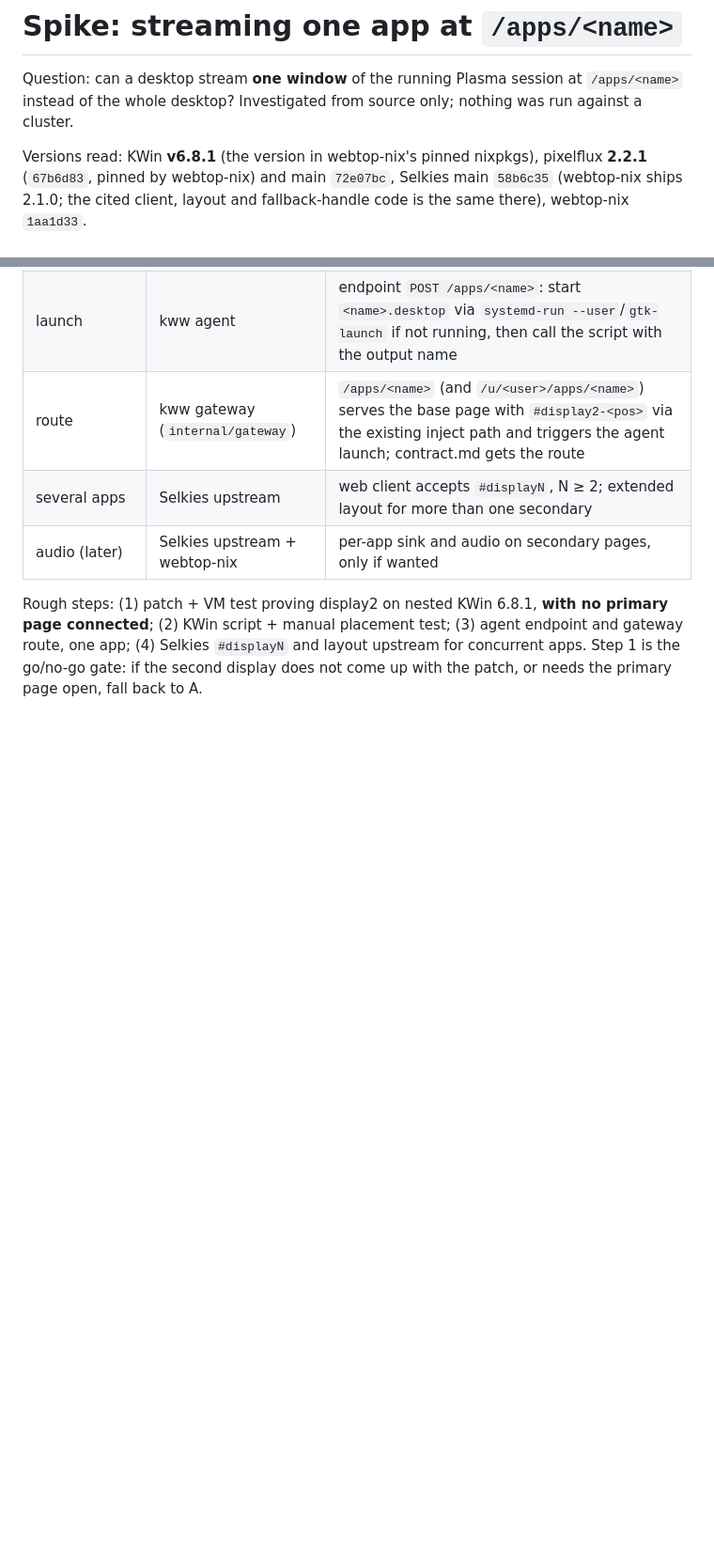
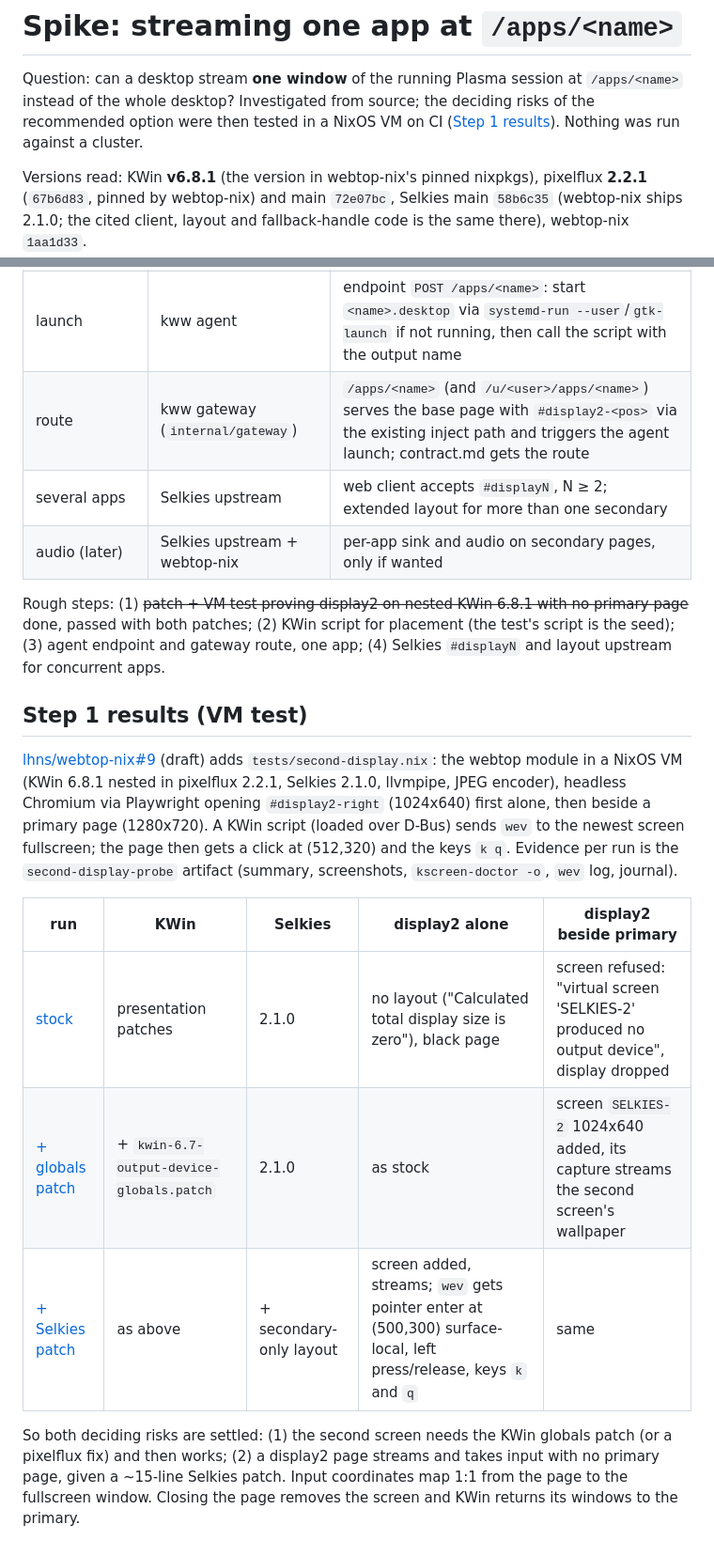
Before and after one commit to lhns/kube-webtop-workspaces, a Markdown page: docs/spikes/single-app-streaming.md, 2 parts joined by grey strips. Shown at 94% size. GitHub-like rendering; blank space fills up the shorter version.

```diff
--- a/docs/spikes/single-app-streaming.md
+++ b/docs/spikes/single-app-streaming.md
@@ -1,7 +1,9 @@
 # Spike: streaming one app at `/apps/<name>`
 
 Question: can a desktop stream **one window** of the running Plasma session at `/apps/<name>`
-instead of the whole desktop? Investigated from source only; nothing was run against a cluster.
+instead of the whole desktop? Investigated from source; the deciding risks of the recommended option
+were then tested in a NixOS VM on CI ([Step 1 results](#step-1-results-vm-test)). Nothing was run
+against a cluster.
 
 Versions read: KWin **v6.8.1** (the version in webtop-nix's pinned nixpkgs), pixelflux **2.2.1**
 (`67b6d83`, pinned by webtop-nix) and main `72e07bc`, Selkies main `58b6c35` (webtop-nix ships
@@ -212,7 +219,27 @@ screen and the window returns to the primary.
 | several apps | Selkies upstream | web client accepts `#displayN`, N ≥ 2; extended layout for more than one secondary |
 | audio (later) | Selkies upstream + webtop-nix | per-app sink and audio on secondary pages, only if wanted |
 
-Rough steps: (1) patch + VM test proving display2 on nested KWin 6.8.1, **with no primary page
-connected**; (2) KWin script + manual placement test; (3) agent endpoint and gateway route, one app;
-(4) Selkies `#displayN` and layout upstream for concurrent apps. Step 1 is the go/no-go gate: if the
-second display does not come up with the patch, or needs the primary page open, fall back to A.
+Rough steps: (1) ~~patch + VM test proving display2 on nested KWin 6.8.1 with no primary page~~
+done, passed with both patches; (2) KWin script for placement (the test's script is the seed);
+(3) agent endpoint and gateway route, one app; (4) Selkies `#displayN` and layout upstream for
+concurrent apps.
+
+## Step 1 results (VM test)
+
+[lhns/webtop-nix#9](https://github.com/lhns/webtop-nix/pull/9) (draft) adds `tests/second-display.nix`:
+the webtop module in a NixOS VM (KWin 6.8.1 nested in pixelflux 2.2.1, Selkies 2.1.0, llvmpipe,
+JPEG encoder), headless Chromium via Playwright opening `#display2-right` (1024x640) first alone,
+then beside a primary page (1280x720). A KWin script (loaded over D-Bus) sends `wev` to the newest
+screen fullscreen; the page then gets a click at (512,320) and the keys `k q`. Evidence per run is
+the `second-display-probe` artifact (summary, screenshots, `kscreen-doctor -o`, `wev` log, journal).
+
+| run | KWin | Selkies | display2 alone | display2 beside primary |
+| --- | --- | --- | --- | --- |
+| [stock](https://github.com/lhns/webtop-nix/actions/runs/41260449239) | presentation patches | 2.1.0 | no layout ("Calculated total display size is zero"), black page | screen refused: "virtual screen 'SELKIES-2' produced no output device", display dropped |
+| [+ globals patch](https://github.com/lhns/webtop-nix/actions/runs/41261629523) | + `kwin-6.7-output-device-globals.patch` | 2.1.0 | as stock | screen `SELKIES-2` 1024x640 added, its capture streams the second screen's wallpaper |
+| [+ Selkies patch](https://github.com/lhns/webtop-nix/actions/runs/41264733727) | as above | + secondary-only layout | screen added, streams; `wev` gets pointer enter at (500,300) surface-local, left press/release, keys `k` and `q` | same |
+
+So both deciding risks are settled: (1) the second screen needs the KWin globals patch (or a
+pixelflux fix) and then works; (2) a display2 page streams and takes input with no primary page,
+given a ~15-line Selkies patch. Input coordinates map 1:1 from the page to the fullscreen window.
+Closing the page removes the screen and KWin returns its windows to the primary.
```
Also changed, not shown: other parts of docs/spikes/single-app-streaming.md (+17 -12 lines).
